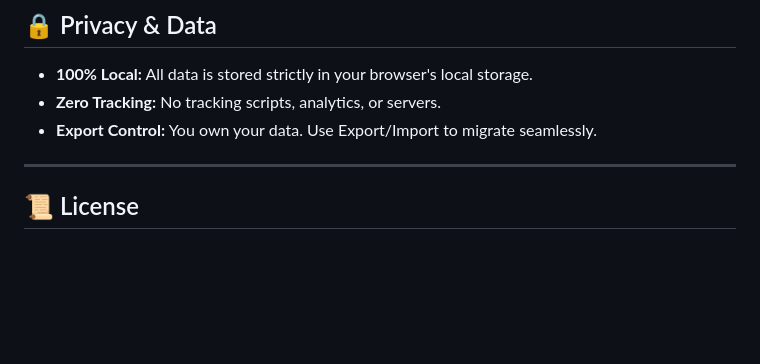
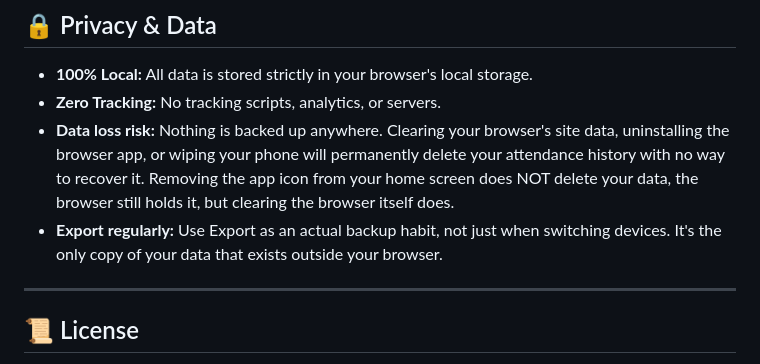
Before and after one commit to M3hul-raj/skip-safe, a Markdown page: README.md, the part around the change. GitHub-like rendering; blank space fills up the shorter version.

Commit message:
Update privacy section with data loss warnings
Added warnings about data loss and the importance of regular exports.

```diff
--- a/README.md
+++ b/README.md
@@ -129,7 +129,8 @@ To adapt for a different semester or course, simply fork this repo and edit the
 
 - **100% Local:** All data is stored strictly in your browser's local storage.
 - **Zero Tracking:** No tracking scripts, analytics, or servers.
-- **Export Control:** You own your data. Use Export/Import to migrate seamlessly.
+- **Data loss risk:** Nothing is backed up anywhere. Clearing your browser's site data, uninstalling the browser app, or wiping your phone will permanently delete your attendance history with no way to recover it. Removing the app icon from your home screen does NOT delete your data, the browser still holds it, but clearing the browser itself does.
+- **Export regularly:** Use Export as an actual backup habit, not just when switching devices. It's the only copy of your data that exists outside your browser.
 
 ---
 
```
